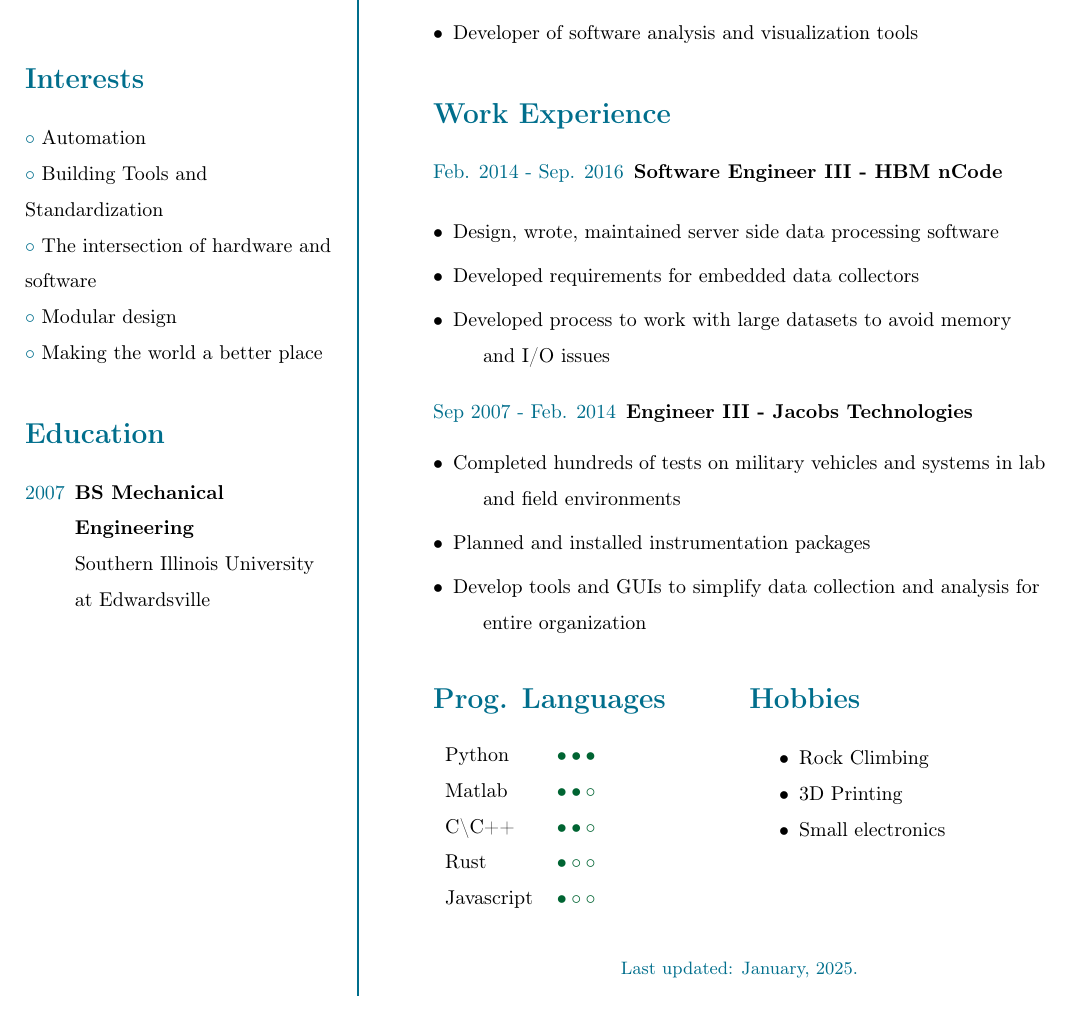
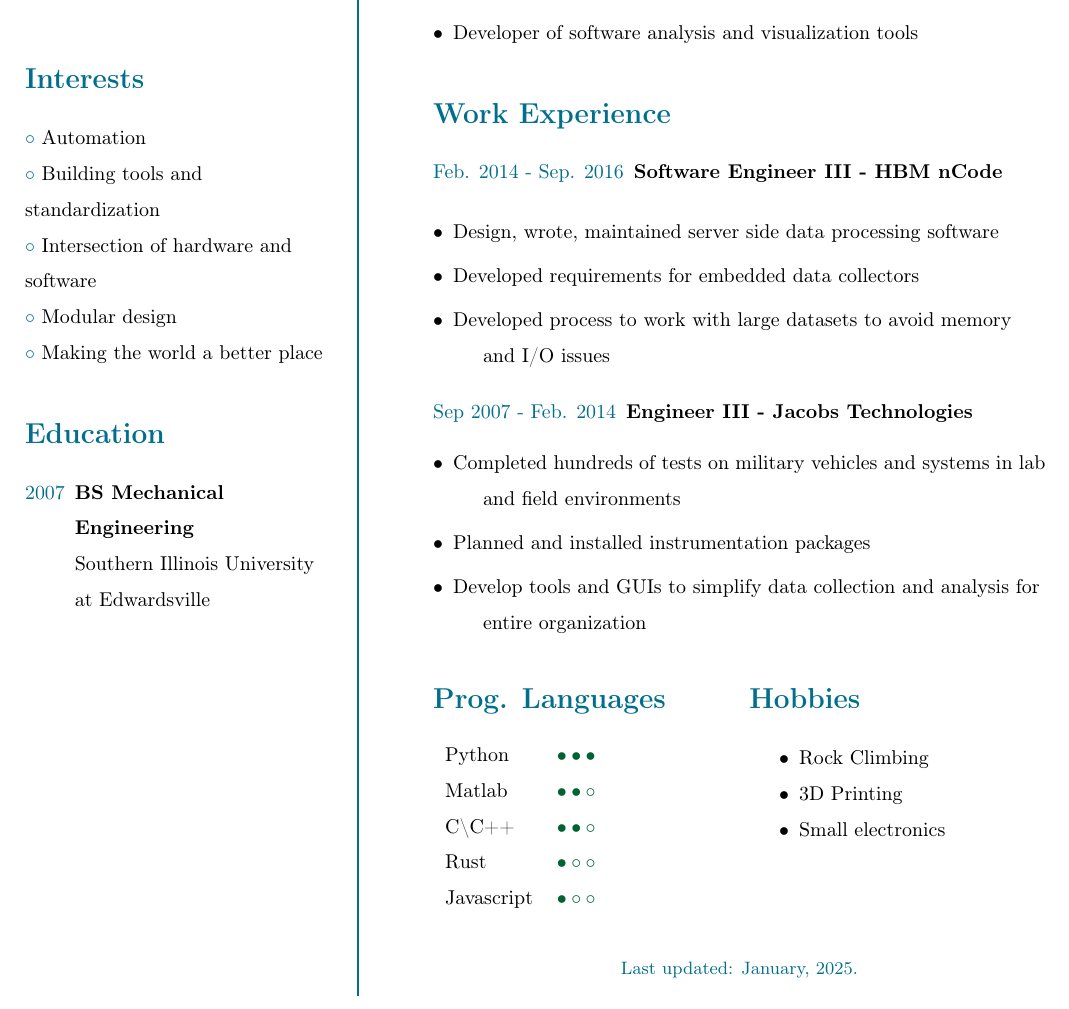
Before and after one commit to mechsin/resumes, a LaTeX CV (Simple-CV.tex): part of the page, cut so that both start at the same text. Compiled offline with pdfLaTeX.

Commit message:
Normalize case in interest bullets
My bullets had a mix of upper and lower case words. I am updating
all the bullets so only the first word is capitalized.

```diff
--- a/Simple-CV.tex
+++ b/Simple-CV.tex
@@ -51,8 +51,8 @@
 \section*{Interests}
 \raggedright
 \textcolor{ColorOne}{$\circ$} Automation\\
-\textcolor{ColorOne}{$\circ$} Building Tools and Standardization\\
-\textcolor{ColorOne}{$\circ$} The intersection of hardware and software\\
+\textcolor{ColorOne}{$\circ$} Building tools and standardization\\
+\textcolor{ColorOne}{$\circ$} Intersection of hardware and software\\
 \textcolor{ColorOne}{$\circ$} Modular design\\
 \textcolor{ColorOne}{$\circ$} Making the world a better place\\
 
```
